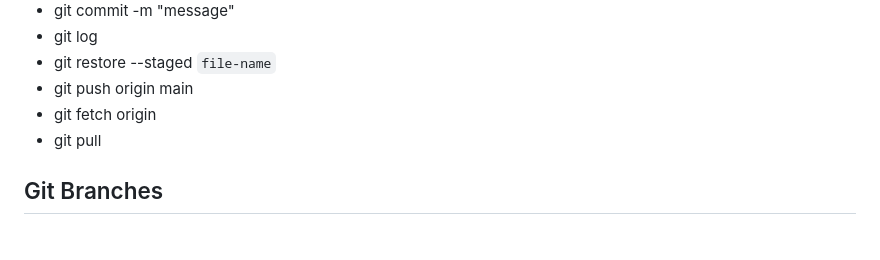
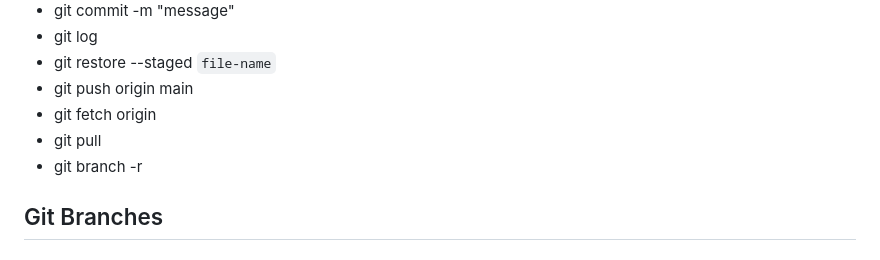
Before and after one commit to mnguyencodes/xubuntu-command-line-git, a Markdown page: commands.md, the part around the change. Drawn GitHub-style.

Commit message:
Add `git branch -r` command

```diff
--- a/commands.md
+++ b/commands.md
@@ -13,6 +13,7 @@
 - git push origin main
 - git fetch origin
 - git pull
+- git branch -r
 
 ## Git Branches
 
```
